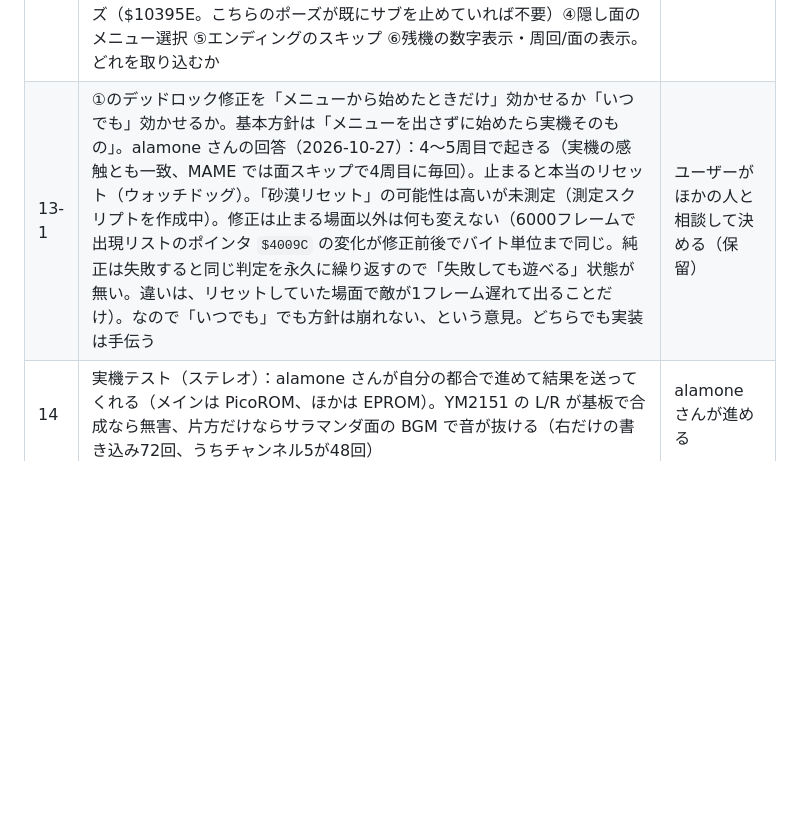
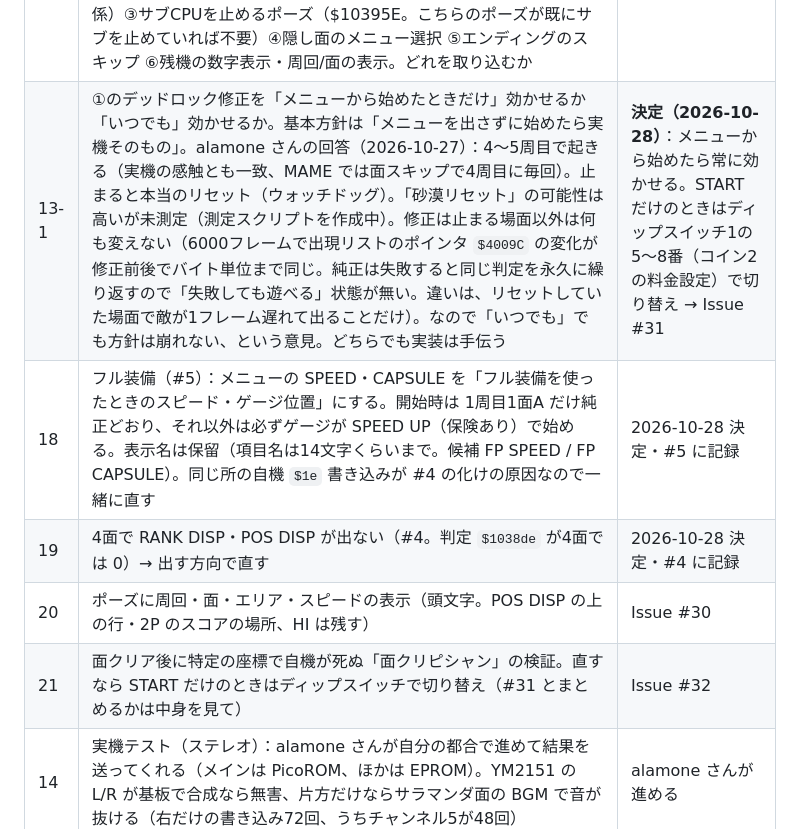
Before and after one commit to alamone/gradius3, a Markdown page: dev/STATUS.md, the part around one of its changes. GitHub-like rendering; blank space fills up the shorter version.

Commit message:
STATUS: 2026-10-28 の決定（#4・#5 の方針、#30〜#32 を追加）
Co-Authored-By: Claude Opus 5.5 <noreply@anthropic.com>
Claude-Session: https://claude.ai/code/session_01EZ6Tdmu3cziamV6BJkCfY5

```diff
--- a/dev/STATUS.md
+++ b/dev/STATUS.md
@@ -43,7 +43,11 @@
 | 16 | 報告フォーム → GitHub の自動掲載を動かす：Apps Script のスクリプト プロパティに GITHUB_TOKEN（hknroms のトークン）を足す → Code.gs を貼り替え → updateReportForm を実行（フォームの題名・「版」の選び方を新しくする）→ setupFormToGitHub を実行（手順は tools/notify-gas/README.md）。テストの1件は送らない（送るなら forwardExisting） | ユーザーがやる |
 | 17 | ステレオ：前の会話の調べ（「左とセンターだけ」）と alamone さんの「サラマンダ面は右だけが72回」が食い違う。YM2151 のレジスタ 0x20〜0x27 は上の2ビットが R・L（RL=2 が右だけ）なので、前の会話は左右を逆に読んだ可能性が高い。src/lua/research/ymtap.lua で回して確かめる | ユーザーが「作業してよい」と言ったら確かめる |
 | 13 | alamone さんの申し出（2026-10-27）：①敵の出現スロットのデッドロック修正（$E37C・28バイト。純正のバグ。8枠全部埋まると止まり、実機ではウォッチドッグでリセット。ボスラッシュ・キューブラッシュで出やすい）②面クリア判定のゲート（$4BD2・14バイト。面の途中から始めたときの「面クリア」の誤爆を抑える。#19・#29 に関係）③サブCPUを止めるポーズ（$10395E。こちらのポーズが既にサブを止めていれば不要）④隠し面のメニュー選択 ⑤エンディングのスキップ ⑥残機の数字表示・周回/面の表示。どれを取り込むか | ユーザーの判断待ち |
-| 13-1 | ①のデッドロック修正を「メニューから始めたときだけ」効かせるか「いつでも」効かせるか。基本方針は「メニューを出さずに始めたら実機そのもの」。alamone さんの回答（2026-10-27）：4〜5周目で起きる（実機の感触とも一致、MAME では面スキップで4周目に毎回）。止まると本当のリセット（ウォッチドッグ）。「砂漠リセット」の可能性は高いが未測定（測定スクリプトを作成中）。修正は止まる場面以外は何も変えない（6000フレームで出現リストのポインタ `$4009C` の変化が修正前後でバイト単位まで同じ。純正は失敗すると同じ判定を永久に繰り返すので「失敗しても遊べる」状態が無い。違いは、リセットしていた場面で敵が1フレーム遅れて出ることだけ）。なので「いつでも」でも方針は崩れない、という意見。どちらでも実装は手伝う | ユーザーがほかの人と相談して決める（保留） |
+| 13-1 | ①のデッドロック修正を「メニューから始めたときだけ」効かせるか「いつでも」効かせるか。基本方針は「メニューを出さずに始めたら実機そのもの」。alamone さんの回答（2026-10-27）：4〜5周目で起きる（実機の感触とも一致、MAME では面スキップで4周目に毎回）。止まると本当のリセット（ウォッチドッグ）。「砂漠リセット」の可能性は高いが未測定（測定スクリプトを作成中）。修正は止まる場面以外は何も変えない（6000フレームで出現リストのポインタ `$4009C` の変化が修正前後でバイト単位まで同じ。純正は失敗すると同じ判定を永久に繰り返すので「失敗しても遊べる」状態が無い。違いは、リセットしていた場面で敵が1フレーム遅れて出ることだけ）。なので「いつでも」でも方針は崩れない、という意見。どちらでも実装は手伝う | **決定（2026-10-28）**：メニューから始めたら常に効かせる。START だけのときはディップスイッチ1の5〜8番（コイン2の料金設定）で切り替え → Issue #31 |
+| 18 | フル装備（#5）：メニューの SPEED・CAPSULE を「フル装備を使ったときのスピード・ゲージ位置」にする。開始時は 1周目1面A だけ純正どおり、それ以外は必ずゲージが SPEED UP（保険あり）で始める。表示名は保留（項目名は14文字くらいまで。候補 FP SPEED / FP CAPSULE）。同じ所の自機 `$1e` 書き込みが #4 の化けの原因なので一緒に直す | 2026-10-28 決定・#5 に記録 |
+| 19 | 4面で RANK DISP・POS DISP が出ない（#4。判定 `$1038de` が4面では 0）→ 出す方向で直す | 2026-10-28 決定・#4 に記録 |
+| 20 | ポーズに周回・面・エリア・スピードの表示（頭文字。POS DISP の上の行・2P のスコアの場所、HI は残す） | Issue #30 |
+| 21 | 面クリア後に特定の座標で自機が死ぬ「面クリピシャン」の検証。直すなら START だけのときはディップスイッチで切り替え（#31 とまとめるかは中身を見て） | Issue #32 |
 | 14 | 実機テスト（ステレオ）：alamone さんが自分の都合で進めて結果を送ってくれる（メインは PicoROM、ほかは EPROM）。YM2151 の L/R が基板で合成なら無害、片方だけならサラマンダ面の BGM で音が抜ける（右だけの書き込み72回、うちチャンネル5が48回） | alamone さんが進める |
 | 15 | クレジット：**現時点では、誰の名前も（HKN も alamone さんも）一切入れない**（2026-10-27 ユーザー）。ユーザーが「公開する」と言ったときに、HKN の名義で、alamone さんの「alamone」と「AI assisted (Claude Code)」も入れる（alamone さんは了承済み） | 一般公開のときに対応 |
 | 12 | （済）ステレオの記録を送る仕組み：ルール・Code.gs・デプロイ済み。送信と管理画面の「ステレオの結果」で受け取りを確認（2026-10-27） | 完了 |
```
Also changed, not shown: other parts of dev/STATUS.md (+1 -1 lines).
